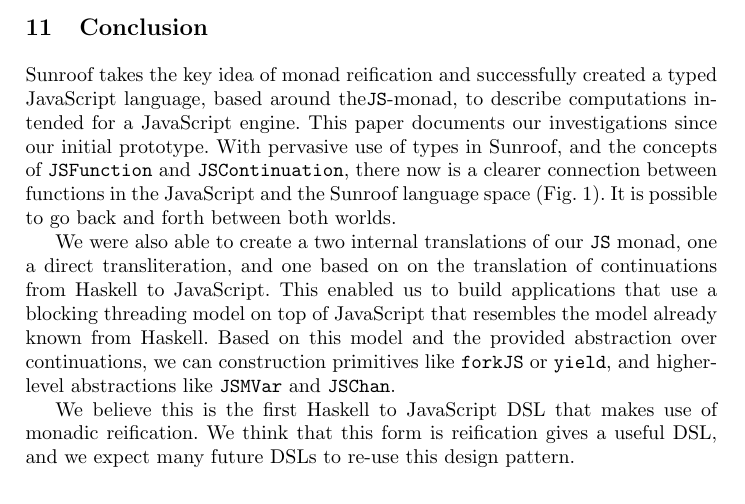
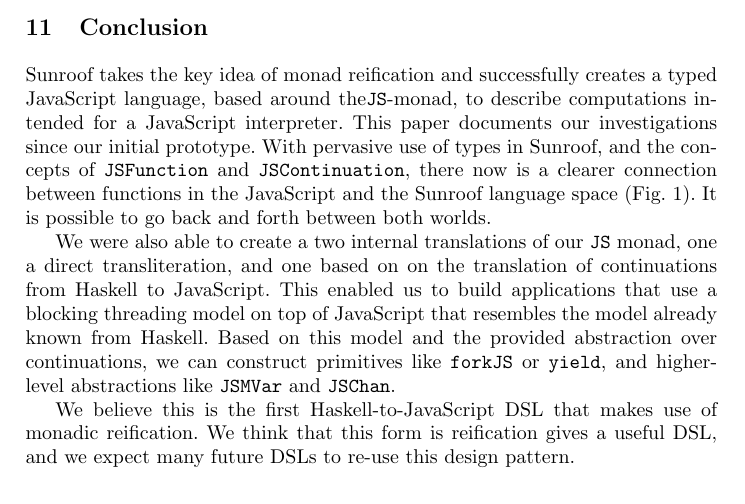
Before and after one commit to ku-fpg/paper-sunroof-tfp13, a LaTeX paper (sunroof.tex): part of page 15 of 16, cut so that both start at the same text. Compiled offline with pdfLaTeX.

Commit message:
Remaining edits

```diff
--- a/sunroof.tex
+++ b/sunroof.tex
@@ -1008,8 +1008,8 @@ implement a backend based on Sunroof \cite{project:sunroof-active}.
 \section{Conclusion}
 
 Sunroof takes the key idea of monad reification and
-successfully created a typed JavaScript language, based around the\JS-monad,
-to describe computations intended for a JavaScript engine.
+successfully creates a typed JavaScript language, based around the\JS-monad,
+to describe computations intended for a JavaScript interpreter.
 This paper documents our investigations since our initial prototype.
 With pervasive use of types in Sunroof, and the concepts
 of \Src{JSFunction} and \Src{JSContinuation}, there now is a
@@ -1025,10 +1025,10 @@ to JavaScript. This enabled us to build applications
 that use a blocking threading model on top of JavaScript
 that resembles the model already known from Haskell.
 Based on this model and the provided abstraction over continuations,
-we can construction primitives like \Src{forkJS} or \Src{yield},
+we can construct primitives like \Src{forkJS} or \Src{yield},
 and higher-level abstractions like \Src{JSMVar} and \Src{JSChan}.
 
-We believe this is the first Haskell to JavaScript DSL that
+We believe this is the first Haskell-to-JavaScript DSL that
 makes use of monadic reification. We think that this form
 is reification gives a useful DSL, and we expect many future
 DSLs to re-use this design pattern.
```
